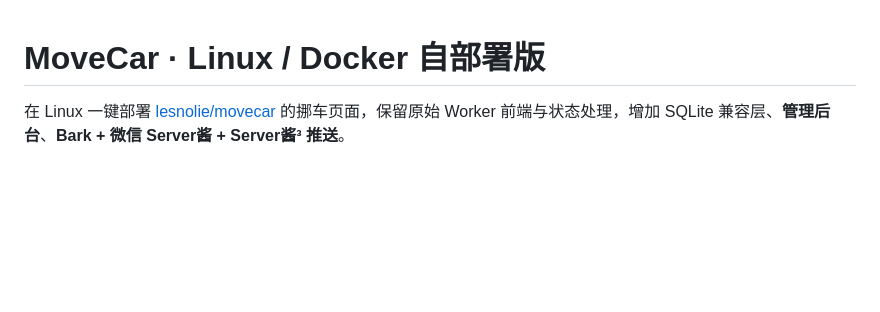
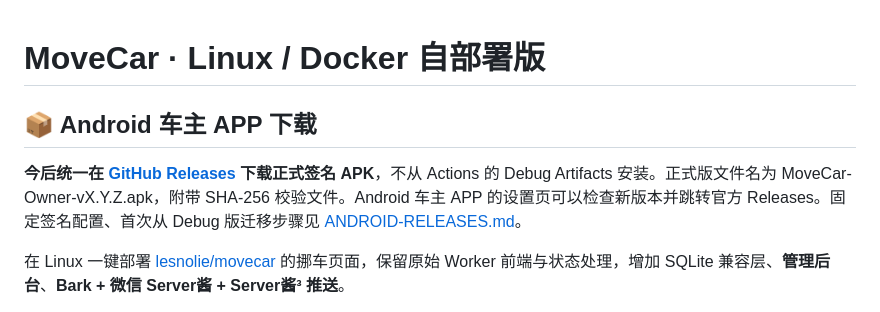
Before and after one commit to frbico/movecar, a Markdown page: README.md, the part around the change. Rendered like a GitHub page; blank space fills up the shorter version.

Commit message:
docs: make GitHub Releases the only official Android download location

```diff
--- a/README.md
+++ b/README.md
@@ -1,4 +1,9 @@
 # MoveCar · Linux / Docker 自部署版
+
+## 📦 Android 车主 APP 下载
+
+**今后统一在 [GitHub Releases](https://github.com/frbico/movecar/releases) 下载正式签名 APK**，不从 Actions 的 Debug Artifacts 安装。正式版文件名为 MoveCar-Owner-vX.Y.Z.apk，附带 SHA-256 校验文件。Android 车主 APP 的设置页可以检查新版本并跳转官方 Releases。固定签名配置、首次从 Debug 版迁移步骤见 [ANDROID-RELEASES.md](ANDROID-RELEASES.md)。
+
 
 在 Linux 一键部署 [lesnolie/movecar](https://github.com/lesnolie/movecar) 的挪车页面，保留原始 Worker 前端与状态处理，增加 SQLite 兼容层、**管理后台**、**Bark + 微信 Server酱 + Server酱³ 推送**。
 
```
